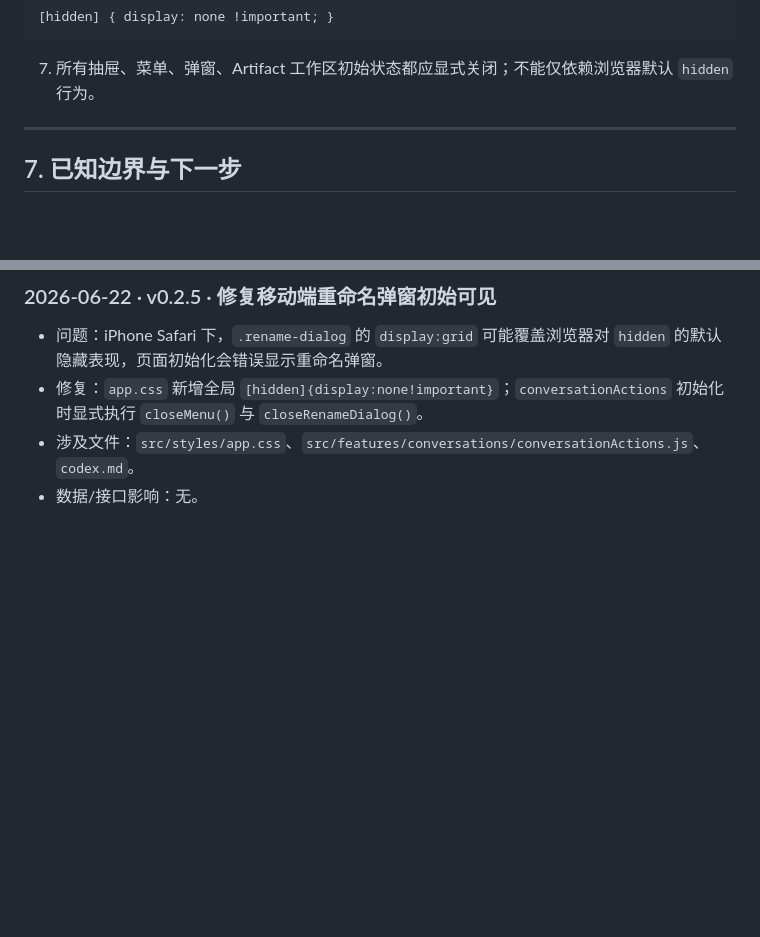
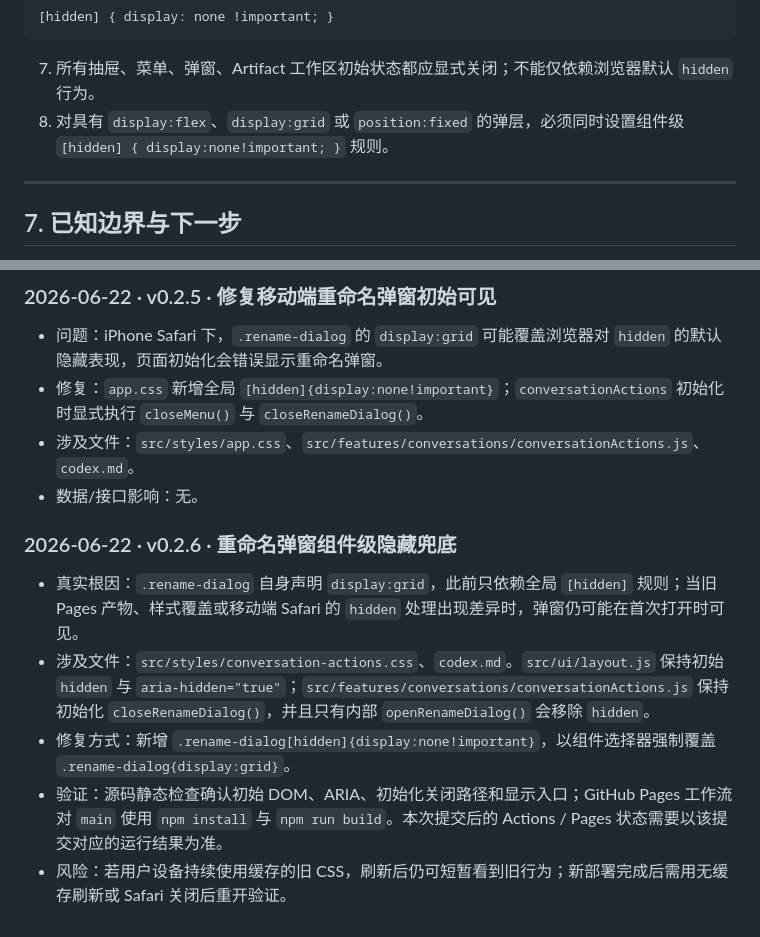
Before and after one commit to dagasolo138-lgtm/ggg, a Markdown page: codex.md, 2 parts joined by grey strips. Drawn GitHub-style; blank space fills up the shorter version.

Commit message:
docs: record rename dialog fix verification

````diff
--- a/codex.md
+++ b/codex.md
@@ -217,6 +217,7 @@ Artifact 不支持：自动 AI 改稿、云同步、公开链接、多文件项
 ```
 
 7. 所有抽屉、菜单、弹窗、Artifact 工作区初始状态都应显式关闭；不能仅依赖浏览器默认 `hidden` 行为。
+8. 对具有 `display:flex`、`display:grid` 或 `position:fixed` 的弹层，必须同时设置组件级 `[hidden] { display:none!important; }` 规则。
 
 ---
 
@@ -263,3 +264,10 @@ Artifact 不支持：自动 AI 改稿、云同步、公开链接、多文件项
 - 修复：`app.css` 新增全局 `[hidden]{display:none!important}`；`conversationActions` 初始化时显式执行 `closeMenu()` 与 `closeRenameDialog()`。
 - 涉及文件：`src/styles/app.css`、`src/features/conversations/conversationActions.js`、`codex.md`。
 - 数据/接口影响：无。
+
+### 2026-06-22 · v0.2.6 · 重命名弹窗组件级隐藏兜底
+- 真实根因：`.rename-dialog` 自身声明 `display:grid`，此前只依赖全局 `[hidden]` 规则；当旧 Pages 产物、样式覆盖或移动端 Safari 的 `hidden` 处理出现差异时，弹窗仍可能在首次打开时可见。
+- 涉及文件：`src/styles/conversation-actions.css`、`codex.md`。`src/ui/layout.js` 保持初始 `hidden` 与 `aria-hidden="true"`；`src/features/conversations/conversationActions.js` 保持初始化 `closeRenameDialog()`，并且只有内部 `openRenameDialog()` 会移除 `hidden`。
+- 修复方式：新增 `.rename-dialog[hidden]{display:none!important}`，以组件选择器强制覆盖 `.rename-dialog{display:grid}`。
+- 验证：源码静态检查确认初始 DOM、ARIA、初始化关闭路径和显示入口；GitHub Pages 工作流对 `main` 使用 `npm install` 与 `npm run build`。本次提交后的 Actions / Pages 状态需要以该提交对应的运行结果为准。
+- 风险：若用户设备持续使用缓存的旧 CSS，刷新后仍可短暂看到旧行为；新部署完成后需用无缓存刷新或 Safari 关闭后重开验证。
````
